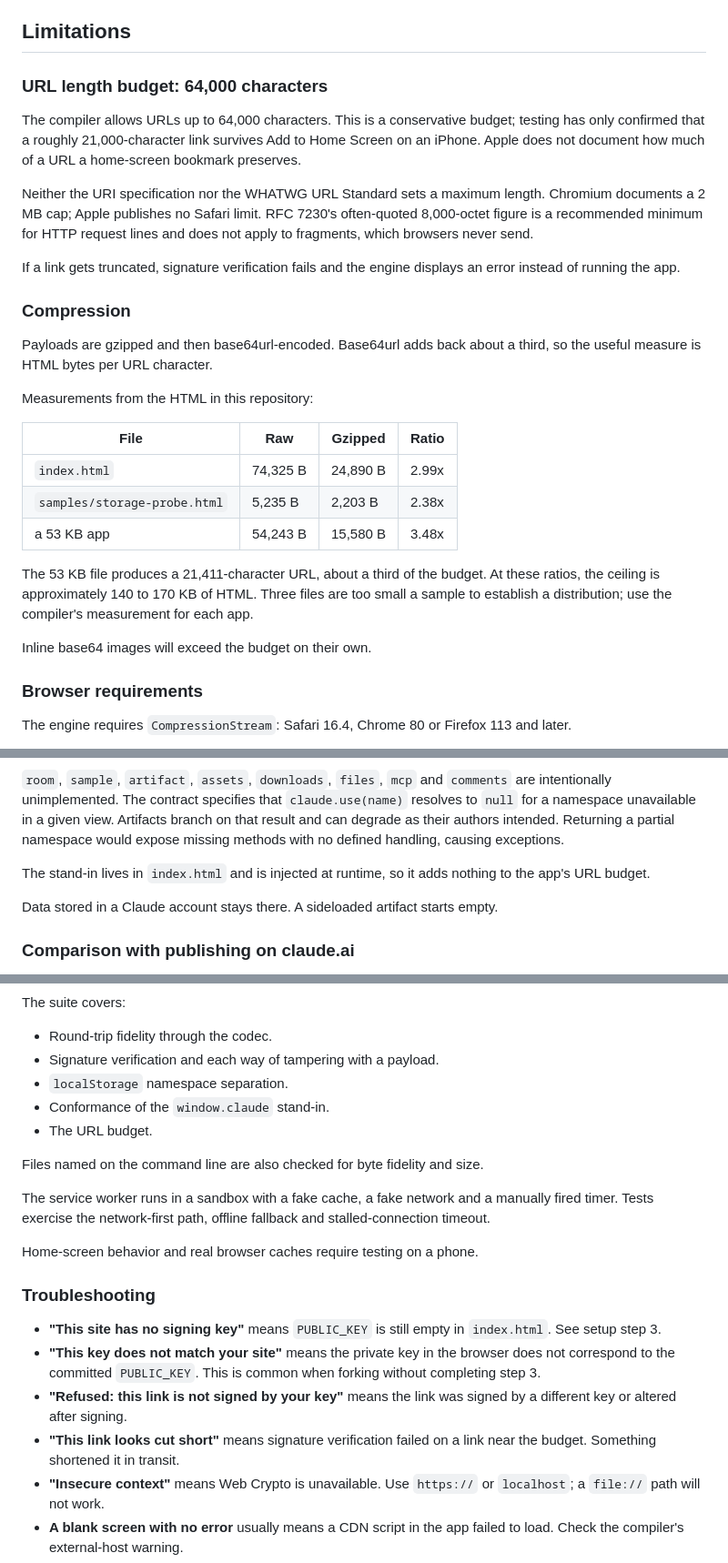
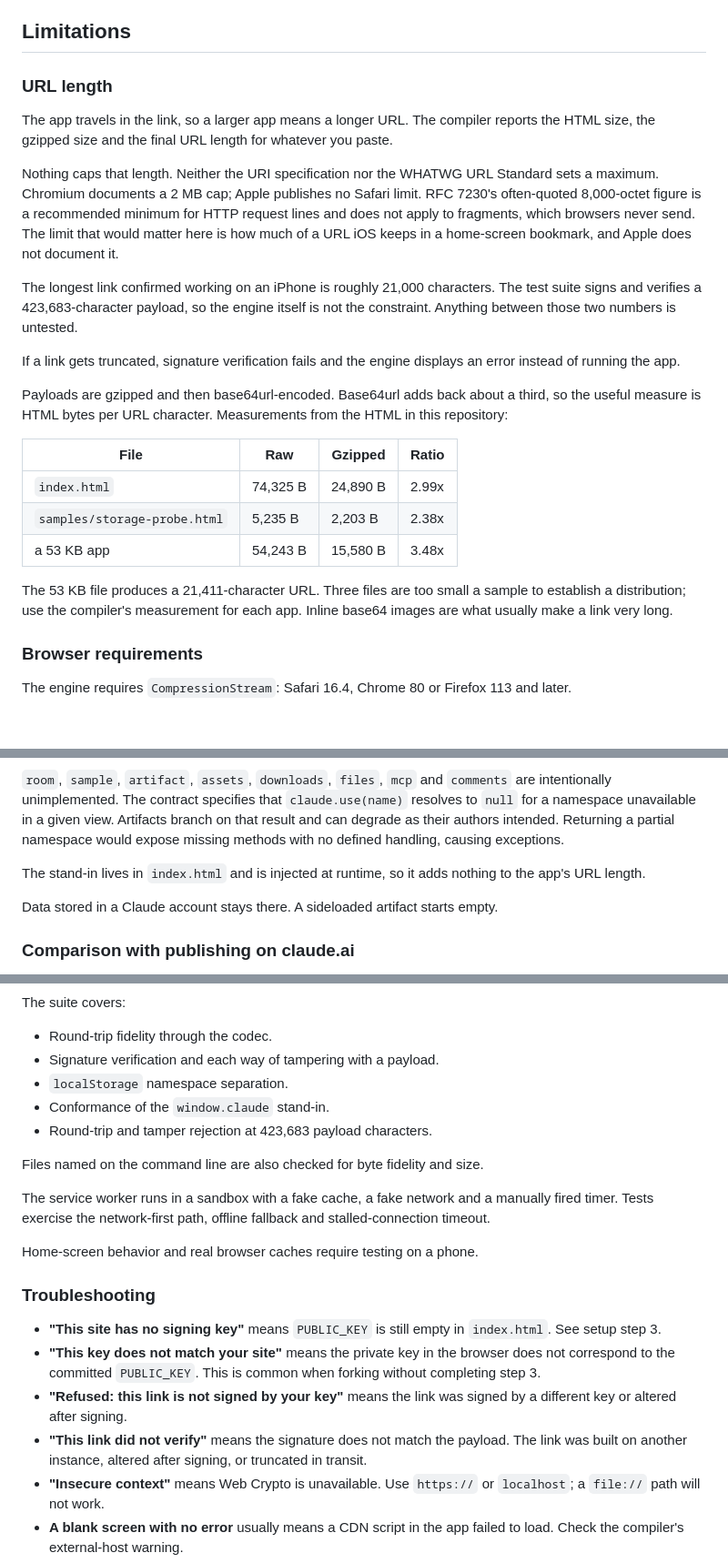
Before and after one commit to irpap/sideload, a Markdown page: README.md, 3 parts joined by grey strips. Shown at 91% size. Drawn GitHub-style; blank space fills up the shorter version.

Commit message:
Fold URL length into Compression now the budget is gone
Deletes the "URL length budget: 64,000 characters" section. What remains
is the honest shape of it: nothing caps the length, the longest link
confirmed on a phone is about 21,000 characters, the suite proves the
engine handles 423,683, and everything between is untested.

Also updates the troubleshooting entry, which quoted an error string
that no longer exists, and the test coverage list.

Co-Authored-By: Claude Opus 5 <noreply@anthropic.com>

```diff
--- a/README.md
+++ b/README.md
@@ -180,19 +180,17 @@ Anyone who wants to publish their own apps forks the repository and generates th
 
 ## Limitations
 
-### URL length budget: 64,000 characters
+### URL length
 
-The compiler allows URLs up to 64,000 characters. This is a conservative budget; testing has only confirmed that a roughly 21,000-character link survives Add to Home Screen on an iPhone. Apple does not document how much of a URL a home-screen bookmark preserves.
+The app travels in the link, so a larger app means a longer URL. The compiler reports the HTML size, the gzipped size and the final URL length for whatever you paste.
 
-Neither the URI specification nor the WHATWG URL Standard sets a maximum length. Chromium documents a 2 MB cap; Apple publishes no Safari limit. RFC 7230's often-quoted 8,000-octet figure is a recommended minimum for HTTP request lines and does not apply to fragments, which browsers never send.
+Nothing caps that length. Neither the URI specification nor the WHATWG URL Standard sets a maximum. Chromium documents a 2 MB cap; Apple publishes no Safari limit. RFC 7230's often-quoted 8,000-octet figure is a recommended minimum for HTTP request lines and does not apply to fragments, which browsers never send. The limit that would matter here is how much of a URL iOS keeps in a home-screen bookmark, and Apple does not document it.
+
+The longest link confirmed working on an iPhone is roughly 21,000 characters. The test suite signs and verifies a 423,683-character payload, so the engine itself is not the constraint. Anything between those two numbers is untested.
 
 If a link gets truncated, signature verification fails and the engine displays an error instead of running the app.
 
-### Compression
-
-Payloads are gzipped and then base64url-encoded. Base64url adds back about a third, so the useful measure is HTML bytes per URL character.
-
-Measurements from the HTML in this repository:
+Payloads are gzipped and then base64url-encoded. Base64url adds back about a third, so the useful measure is HTML bytes per URL character. Measurements from the HTML in this repository:
 
 | File | Raw | Gzipped | Ratio |
 |---|---|---|---|
@@ -200,9 +198,7 @@ Measurements from the HTML in this repository:
 | `samples/storage-probe.html` | 5,235 B | 2,203 B | 2.38x |
 | a 53 KB app | 54,243 B | 15,580 B | 3.48x |
 
-The 53 KB file produces a 21,411-character URL, about a third of the budget. At these ratios, the ceiling is approximately 140 to 170 KB of HTML. Three files are too small a sample to establish a distribution; use the compiler's measurement for each app.
-
-Inline base64 images will exceed the budget on their own.
+The 53 KB file produces a 21,411-character URL. Three files are too small a sample to establish a distribution; use the compiler's measurement for each app. Inline base64 images are what usually make a link very long.
 
 ### Browser requirements
 
@@ -235,7 +231,7 @@ The stand-in fully implements:
 
 `room`, `sample`, `artifact`, `assets`, `downloads`, `files`, `mcp` and `comments` are intentionally unimplemented. The contract specifies that `claude.use(name)` resolves to `null` for a namespace unavailable in a given view. Artifacts branch on that result and can degrade as their authors intended. Returning a partial namespace would expose missing methods with no defined handling, causing exceptions.
 
-The stand-in lives in `index.html` and is injected at runtime, so it adds nothing to the app's URL budget.
+The stand-in lives in `index.html` and is injected at runtime, so it adds nothing to the app's URL length.
 
 Data stored in a Claude account stays there. A sideloaded artifact starts empty.
 
@@ -278,7 +274,7 @@ The suite covers:
 - Signature verification and each way of tampering with a payload.
 - `localStorage` namespace separation.
 - Conformance of the `window.claude` stand-in.
-- The URL budget.
+- Round-trip and tamper rejection at 423,683 payload characters.
 
 Files named on the command line are also checked for byte fidelity and size.
 
@@ -291,7 +287,7 @@ Home-screen behavior and real browser caches require testing on a phone.
 - **"This site has no signing key"** means `PUBLIC_KEY` is still empty in `index.html`. See setup step 3.
 - **"This key does not match your site"** means the private key in the browser does not correspond to the committed `PUBLIC_KEY`. This is common when forking without completing step 3.
 - **"Refused: this link is not signed by your key"** means the link was signed by a different key or altered after signing.
-- **"This link looks cut short"** means signature verification failed on a link near the budget. Something shortened it in transit.
+- **"This link did not verify"** means the signature does not match the payload. The link was built on another instance, altered after signing, or truncated in transit.
 - **"Insecure context"** means Web Crypto is unavailable. Use `https://` or `localhost`; a `file://` path will not work.
 - **A blank screen with no error** usually means a CDN script in the app failed to load. Check the compiler's external-host warning.
 - **An engine change has not reached a device.** The worker tries the network first, so reloading while online should pick it up. Bumping `CACHE` in `sw.js` makes every device discard the old cache on its next visit.
```
